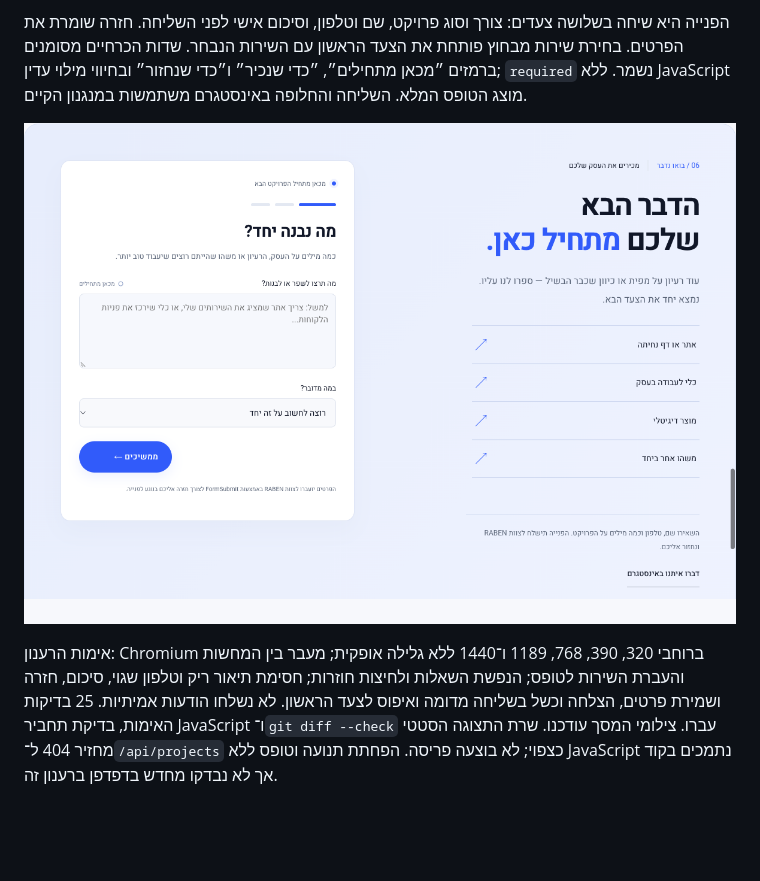
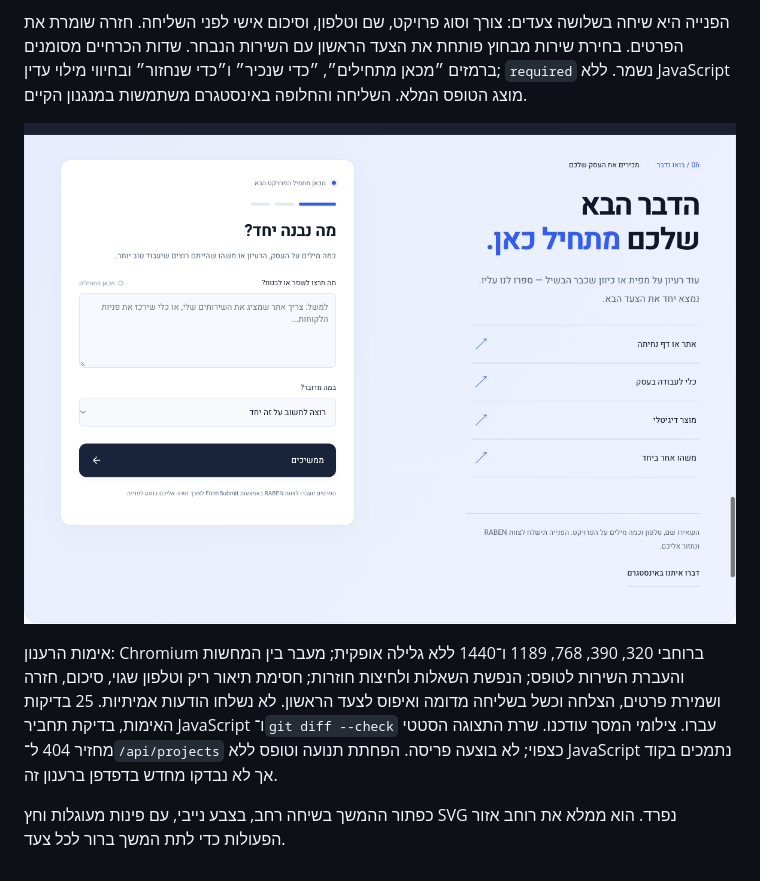
Before and after one commit to RABEN-raz-ben/raben-website, a Markdown page: README.md, the part around the change. GitHub-like rendering; pictures changed too: docs/screenshots/contact.png; blank space fills up the shorter version.

Commit message:
Refine conversation next button layout and styling

```diff
--- a/README.md
+++ b/README.md
@@ -128,3 +128,5 @@
 ![שיחה קצרה עם RABEN](docs/screenshots/contact.png)
 
 אימות הרענון: Chromium ברוחבי 320, 390, 768, 1189 ו־1440 ללא גלילה אופקית; מעבר בין המחשות והעברת השירות לטופס; הנפשת השאלות ולחיצות חוזרות; חסימת תיאור ריק וטלפון שגוי, סיכום, חזרה ושמירת פרטים, הצלחה וכשל בשליחה מדומה ואיפוס לצעד הראשון. לא נשלחו הודעות אמיתיות. 25 בדיקות האימות, בדיקת תחביר JavaScript ו־`git diff --check` עברו. צילומי המסך עודכנו. שרת התצוגה הסטטי מחזיר 404 ל־`/api/projects` כצפוי; לא בוצעה פריסה. הפחתת תנועה וטופס ללא JavaScript נתמכים בקוד אך לא נבדקו מחדש בדפדפן ברענון זה.
+
+כפתור ההמשך בשיחה רחב, בצבע נייבי, עם פינות מעוגלות וחץ SVG נפרד. הוא ממלא את רוחב אזור הפעולות כדי לתת המשך ברור לכל צעד.
```
Also changed, not shown: 3 other files.
